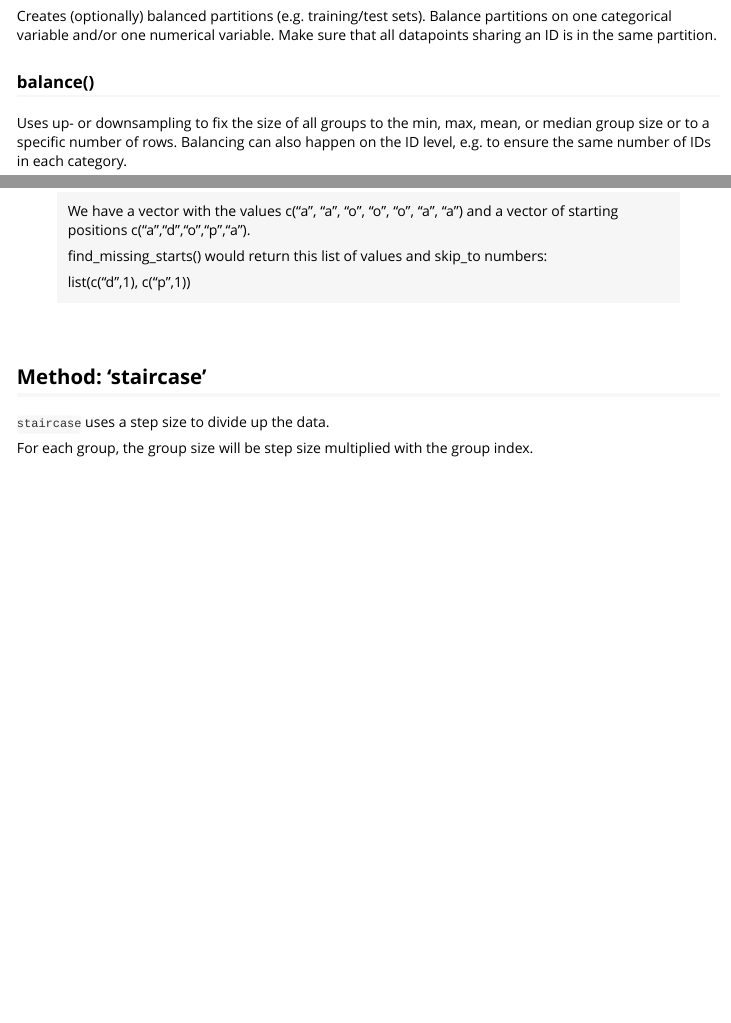
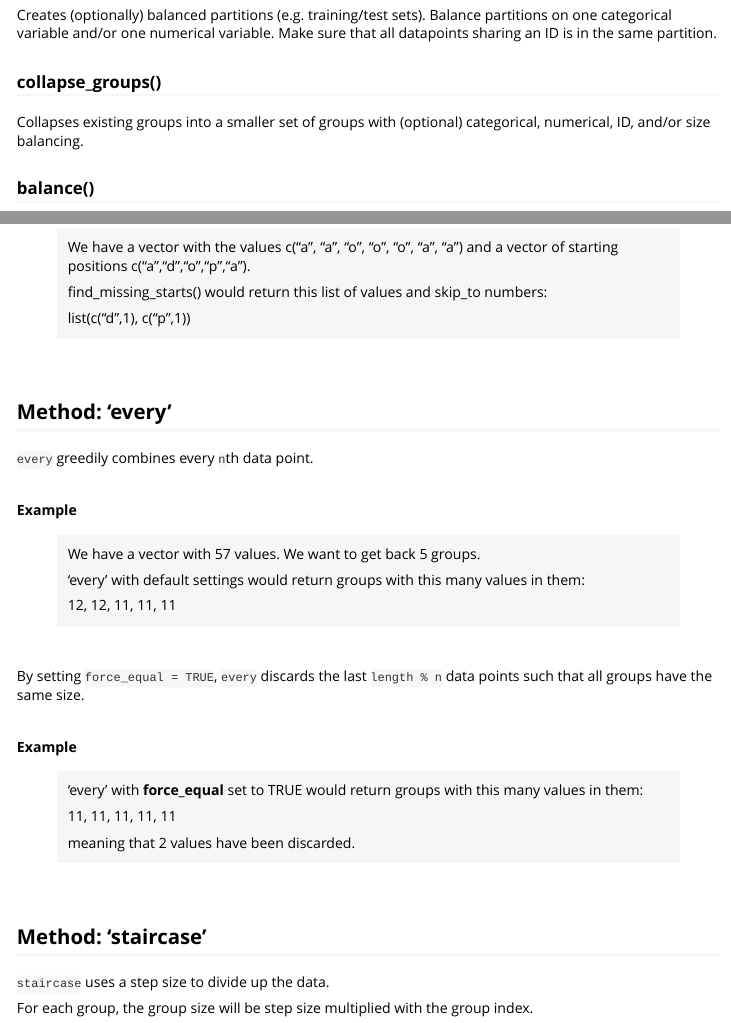
Before and after one commit to LudvigOlsen/groupdata2, an R Markdown document (vignettes/description_of_groupdata2.Rmd): the page in a window 1100 px wide, from 1700 px down before the commit and from 1720 px down after it, so that both start at the same text, and a second part further down, joined at a grey line. Rendered offline with R 4.5, knitr and Pandoc, with nearby package versions; code that draws random numbers runs with fixed seeds of ours; some code elsewhere in the file could not run offline; long lines of code are wrapped; common packages that the code uses without loading them are loaded.

Commit message:
Small update of Description vignette
We should reconsider it. It is quite messy. Split in multiple and remove redundancies.

```diff
--- a/vignettes/description_of_groupdata2.Rmd
+++ b/vignettes/description_of_groupdata2.Rmd
@@ -6,7 +6,7 @@ date: "`r Sys.Date()`"
 abstract: |
   `groupdata2` is a set of methods for easy grouping, windowing, folding, partitioning, splitting and balancing of data.
   Create balanced folds for cross-validation or divide a time series into windows.
-  Balance group sizes with up- and downsampling.
+  Balance group sizes with up- and downsampling or collapse existing groups to fewer, balanced groups.
 
   This vignette contains descriptions of functions and methods, along with simple examples of usage.
   For a gentler introduction to groupdata2, please see [Introduction to groupdata2](introduction_to_groupdata2.html)
@@ -108,6 +108,9 @@ Creates (optionally) balanced folds for use in cross-validation. Balance folds o
 ### partition()
 Creates (optionally) balanced partitions (e.g. training/test sets). Balance partitions on one categorical variable and/or one numerical variable. Make sure that all datapoints sharing an ID is in the same partition.
 
+### collapse_groups()
+Collapses existing groups into a smaller set of groups with (optional) categorical, numerical, ID, and/or size balancing.
+
 ### balance()
 Uses up- or downsampling to fix the size of all groups to the min, max, mean, or median group size or to a specific number of rows. Balancing can also happen on the ID level, e.g. to ensure the same number of IDs in each category.
 
@@ -461,6 +465,36 @@ Set `return_skip_numbers = FALSE` to get only the missing values without the ski
 >
 > list(c("d",1), c("p",1))
 >
+
+&nbsp;
+
+## Method: 'every'
+`every` greedily combines every `n`th data point.
+
+&nbsp;
+
+**Example**
+
+> We have a vector with 57 values. We want to get back 5 groups.
+>
+> 'every' with default settings would return groups with this many values in them:
+>
+> 12, 12, 11, 11, 11
+
+&nbsp;
+
+By setting `force_equal = TRUE`, `every` discards the last `length % n` data points
+such that all groups have the same size.
+
+&nbsp;
+
+**Example**
+
+> 'every' with **force_equal** set to TRUE would return groups with this many values in them:
+>
+> 11, 11, 11, 11, 11
+>
+> meaning that 2 values have been discarded.
 
 &nbsp;
 
```
Also changed, not shown: vignettes/description_of_groupdata2.Rmd (12 more changed lines).
